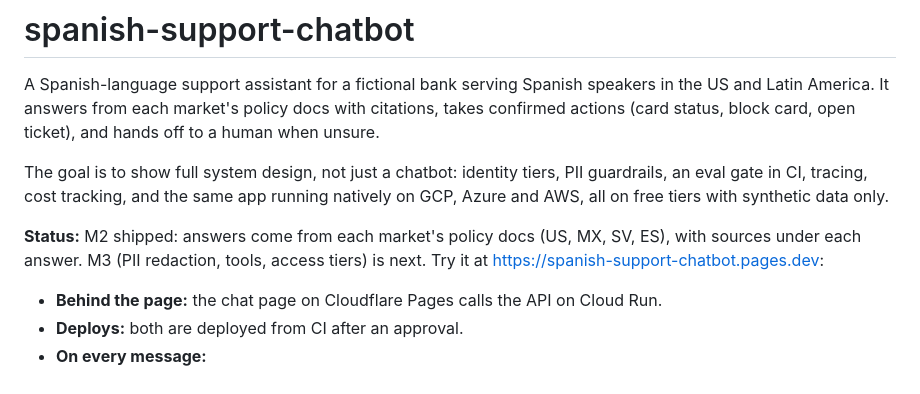
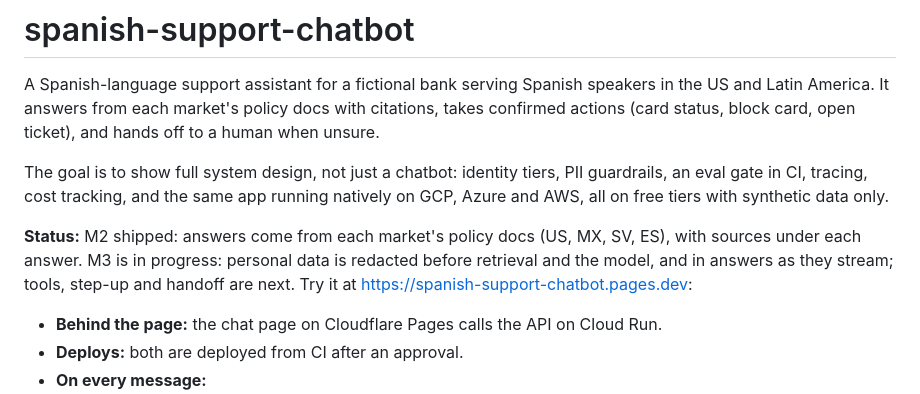
Before and after one commit to ramirez-ai-labs/spanish-support-chatbot, a Markdown page: README.md, the part around the change. Rendered like a GitHub page.

```diff
--- a/README.md
+++ b/README.md
@@ -9,7 +9,8 @@ eval gate in CI, tracing, cost tracking, and the same app running natively on GC
 all on free tiers with synthetic data only.
 
 **Status:** M2 shipped: answers come from each market's policy docs (US, MX, SV, ES), with
-sources under each answer. M3 (PII redaction, tools, access tiers) is next. Try it at
+sources under each answer. M3 is in progress: personal data is redacted before retrieval and the model, and in answers
+as they stream; tools, step-up and handoff are next. Try it at
 https://spanish-support-chatbot.pages.dev:
 - **Behind the page:** the chat page on Cloudflare Pages calls the API on Cloud Run.
 - **Deploys:** both are deployed from CI after an approval.
```
Also changed, not shown: CLAUDE.md (+6 -4 lines), docs/design.md (+8 -1 lines).
